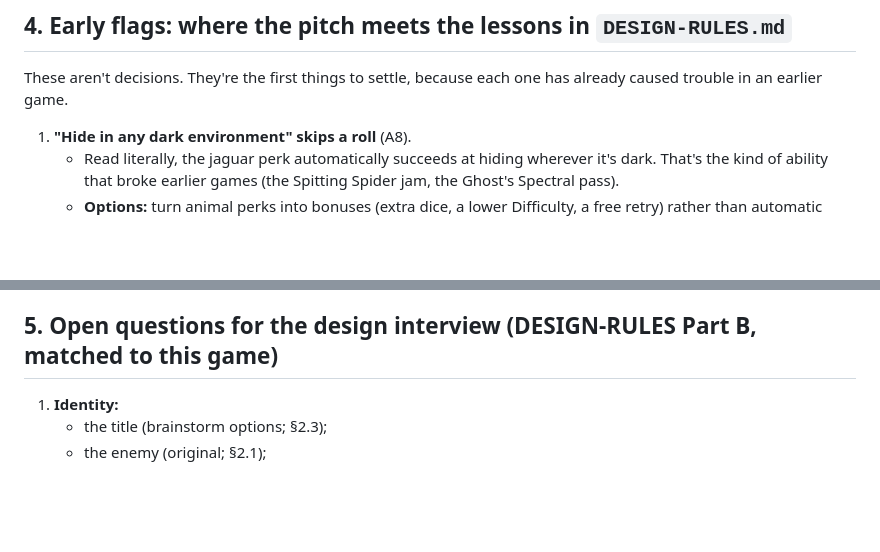
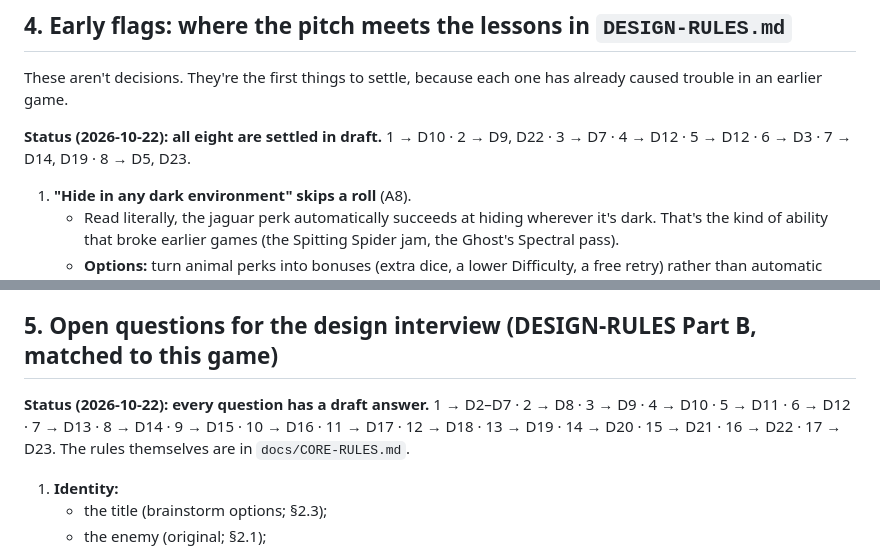
Before and after one commit to PainHog/Animahs, a Markdown page: docs/DESIGN.md, 2 parts joined by grey strips. Drawn GitHub-style; blank space fills up the shorter version.

Commit message:
Design: mark every early flag and open question as settled in draft

```diff
--- a/docs/DESIGN.md
+++ b/docs/DESIGN.md
@@ -281,6 +281,8 @@ Characters are built from an animal-type **frame**, a **human perk** and a speci
 ## 4. Early flags: where the pitch meets the lessons in `DESIGN-RULES.md`
 These aren't decisions. They're the first things to settle, because each one has already caused trouble in an earlier game.
 
+**Status (2026-10-22): all eight are settled in draft.** 1 → D10 · 2 → D9, D22 · 3 → D7 · 4 → D12 · 5 → D12 · 6 → D3 · 7 → D14, D19 · 8 → D5, D23.
+
 1. **"Hide in any dark environment" skips a roll** (A8).
    - Read literally, the jaguar perk automatically succeeds at hiding wherever it's dark. That's the kind of ability that broke earlier games (the Spitting Spider jam, the Ghost's Spectral pass).
    - **Options:** turn animal perks into bonuses (extra dice, a lower Difficulty, a free retry) rather than automatic successes; or keep an automatic effect but limit it (once per scene, costs a resource, only while unseen).
@@ -307,6 +309,8 @@ These aren't decisions. They're the first things to settle, because each one has
 8. **Tone and age.** The books are written for middle-grade readers but deal with war, horror and loss. Decide the age range, how dark it gets, and whether the transformation itself is played as wonder, comedy or body horror. That decision affects the art too.
 
 ## 5. Open questions for the design interview (DESIGN-RULES Part B, matched to this game)
+
+**Status (2026-10-22): every question has a draft answer.** 1 → D2–D7 · 2 → D8 · 3 → D9 · 4 → D10 · 5 → D11 · 6 → D12 · 7 → D13 · 8 → D14 · 9 → D15 · 10 → D16 · 11 → D17 · 12 → D18 · 13 → D19 · 14 → D20 · 15 → D21 · 16 → D22 · 17 → D23. The rules themselves are in `docs/CORE-RULES.md`.
 1. **Identity:**
    - the title (brainstorm options; §2.3);
    - the enemy (original; §2.1);
```
